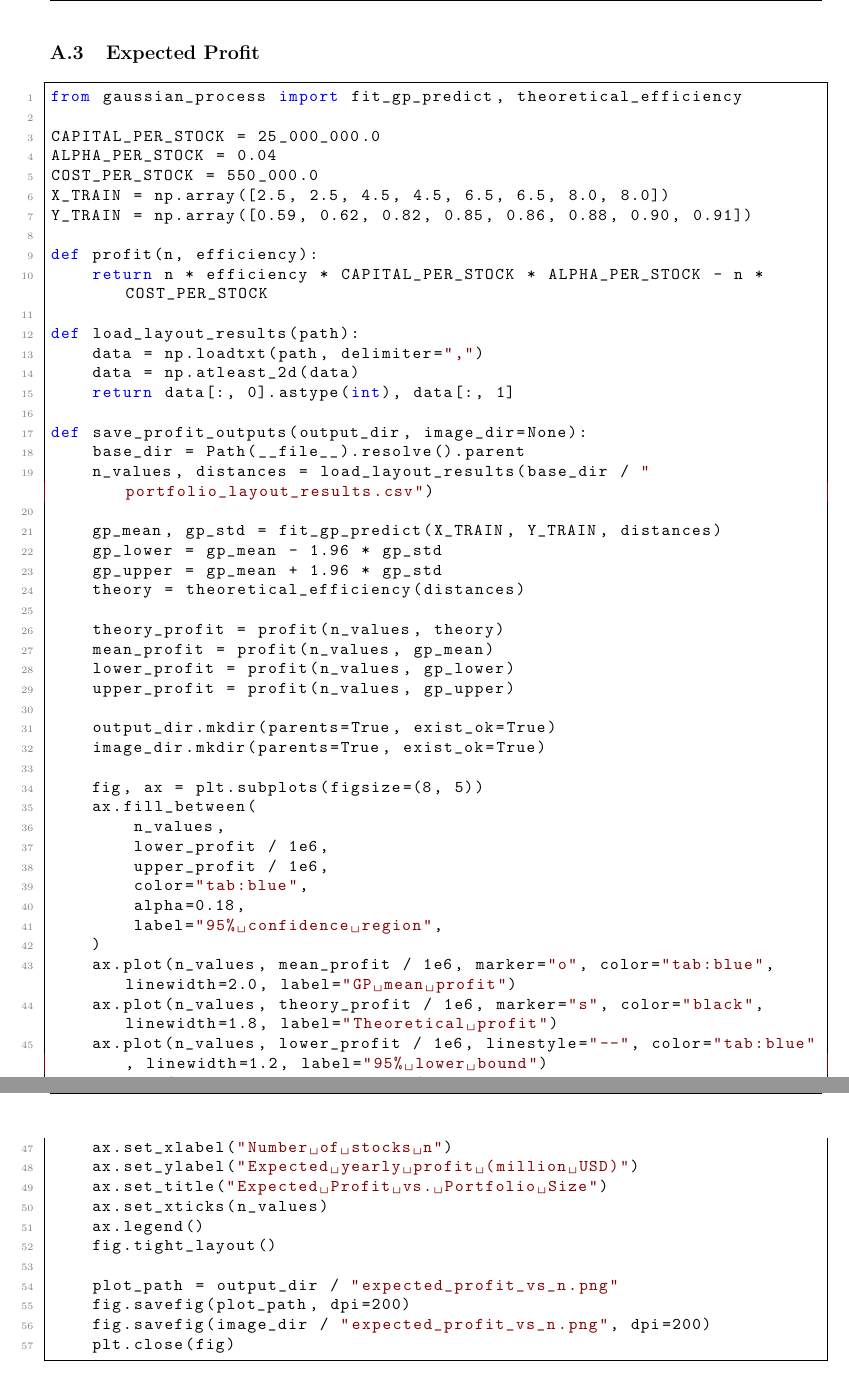
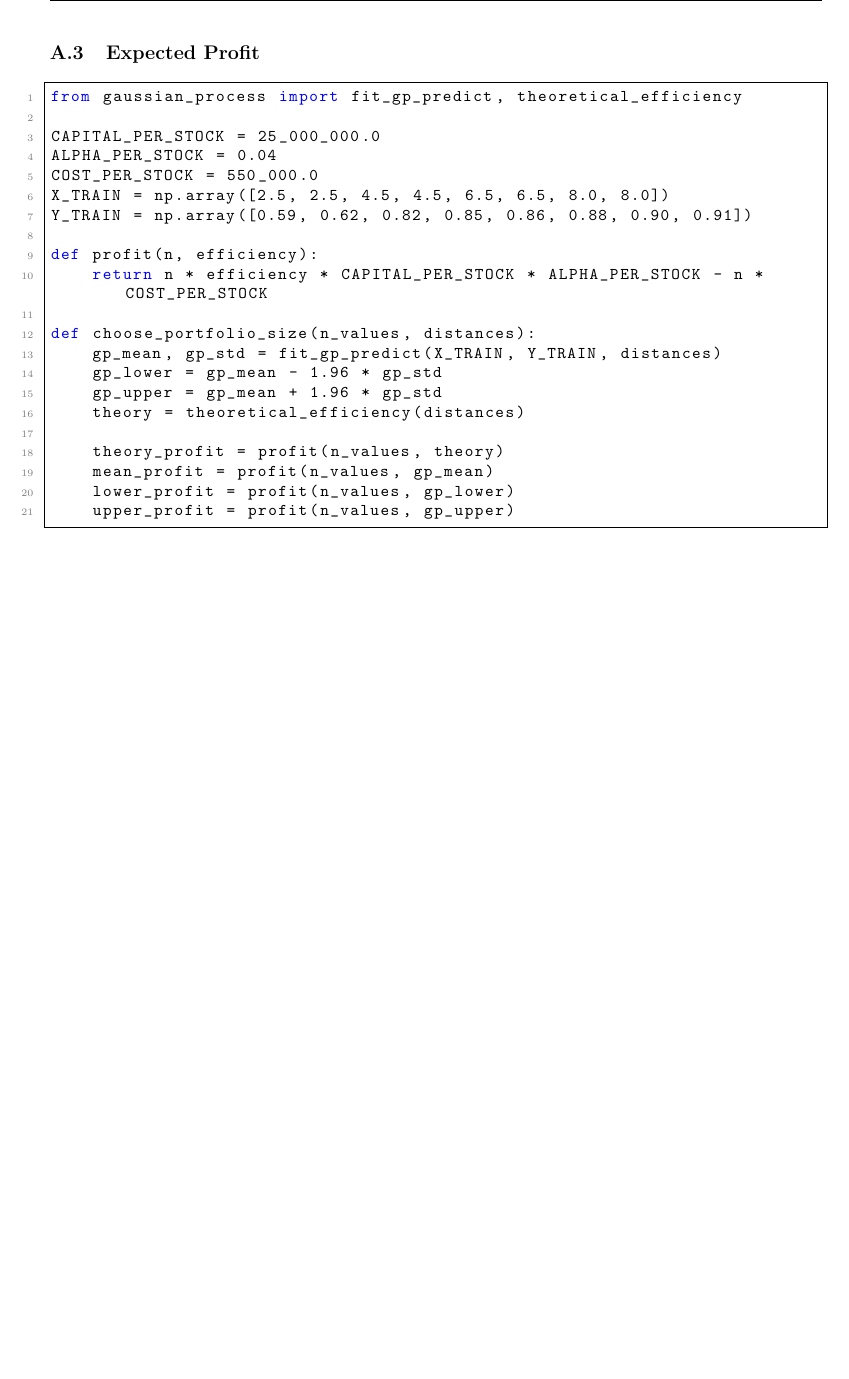
Before and after one commit to vSebas/AA222, a LaTeX document (Projects/Project3/latex/main.tex, which reads Projects/Project3/latex/problems/code.tex): two parts of pages 14 and 15 of 15 before the commit and part of page 13 of 13 after it, the two joined at a grey line, cut so that both start at the same text, the shorter picture padded with empty space. Compiled offline with pdfLaTeX.

Commit message:
removed plot code parts

```diff
--- a/Projects/Project3/latex/problems/code.tex
+++ b/Projects/Project3/latex/problems/code.tex
@@ -341,15 +300,7 @@ Y_TRAIN = np.array([0.59, 0.62, 0.82, 0.85, 0.86, 0.88, 0.90, 0.91])
 def profit(n, efficiency):
     return n * efficiency * CAPITAL_PER_STOCK * ALPHA_PER_STOCK - n * COST_PER_STOCK
 
-def load_layout_results(path):
-    data = np.loadtxt(path, delimiter=",")
-    data = np.atleast_2d(data)
-    return data[:, 0].astype(int), data[:, 1]
-
-def save_profit_outputs(output_dir, image_dir=None):
-    base_dir = Path(__file__).resolve().parent
-    n_values, distances = load_layout_results(base_dir / "portfolio_layout_results.csv")
-
+def choose_portfolio_size(n_values, distances):
     gp_mean, gp_std = fit_gp_predict(X_TRAIN, Y_TRAIN, distances)
     gp_lower = gp_mean - 1.96 * gp_std
     gp_upper = gp_mean + 1.96 * gp_std
@@ -360,31 +311,4 @@ def save_profit_outputs(output_dir, image_dir=None):
     lower_profit = profit(n_values, gp_lower)
     upper_profit = profit(n_values, gp_upper)
 
-    output_dir.mkdir(parents=True, exist_ok=True)
-    image_dir.mkdir(parents=True, exist_ok=True)
-
-    fig, ax = plt.subplots(figsize=(8, 5))
-    ax.fill_between(
-        n_values,
-        lower_profit / 1e6,
-        upper_profit / 1e6,
-        color="tab:blue",
-        alpha=0.18,
-        label="95% confidence region",
-    )
-    ax.plot(n_values, mean_profit / 1e6, marker="o", color="tab:blue", linewidth=2.0, label="GP mean profit")
-    ax.plot(n_values, theory_profit / 1e6, marker="s", color="black", linewidth=1.8, label="Theoretical profit")
-    ax.plot(n_values, lower_profit / 1e6, linestyle="--", color="tab:blue", linewidth=1.2, label="95% lower bound")
-    ax.plot(n_values, upper_profit / 1e6, linestyle="--", color="tab:orange", linewidth=1.2, label="95% upper bound")
-    ax.set_xlabel("Number of stocks n")
-    ax.set_ylabel("Expected yearly profit (million USD)")
-    ax.set_title("Expected Profit vs. Portfolio Size")
-    ax.set_xticks(n_values)
-    ax.legend()
-    fig.tight_layout()
-
-    plot_path = output_dir / "expected_profit_vs_n.png"
-    fig.savefig(plot_path, dpi=200)
-    fig.savefig(image_dir / "expected_profit_vs_n.png", dpi=200)
-    plt.close(fig)
 \end{lstlisting}
```
Also changed, not shown: Projects/Project3/code/part1_outputs/portfolio_efficiency_results.csv (+1 -1 lines), Projects/Project3/code/portfolio_layout_optimization.py (+1 -1 lines), Projects/Project3/code/portfolio_layout_results.csv (+1 -1 lines), Projects/Project3/code/part1_outputs/minimum_distance_vs_n.png, Projects/Project3/latex/main.pdf, Projects/Project3/latex/problems/code.tex (41 more changed lines), 5 other files.
